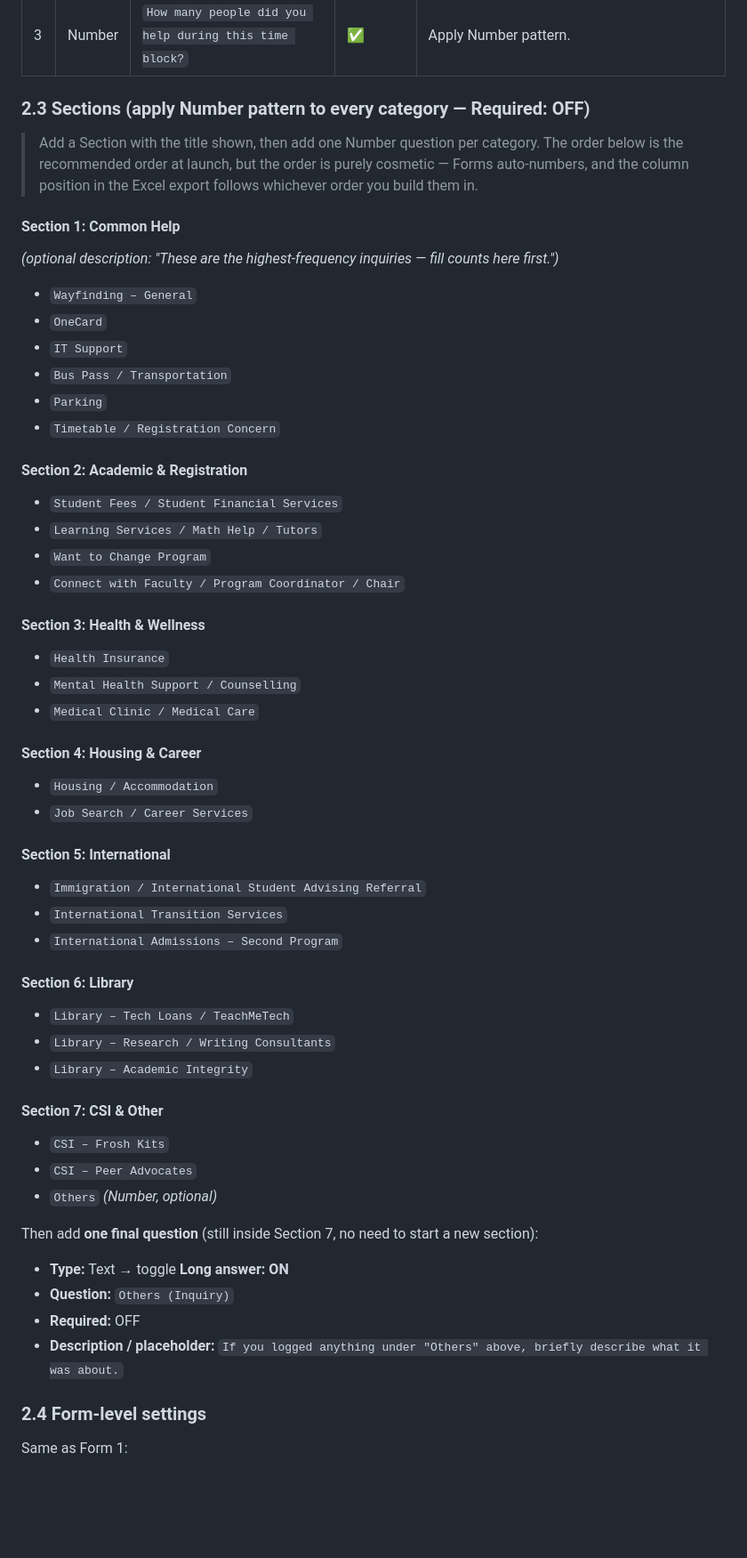
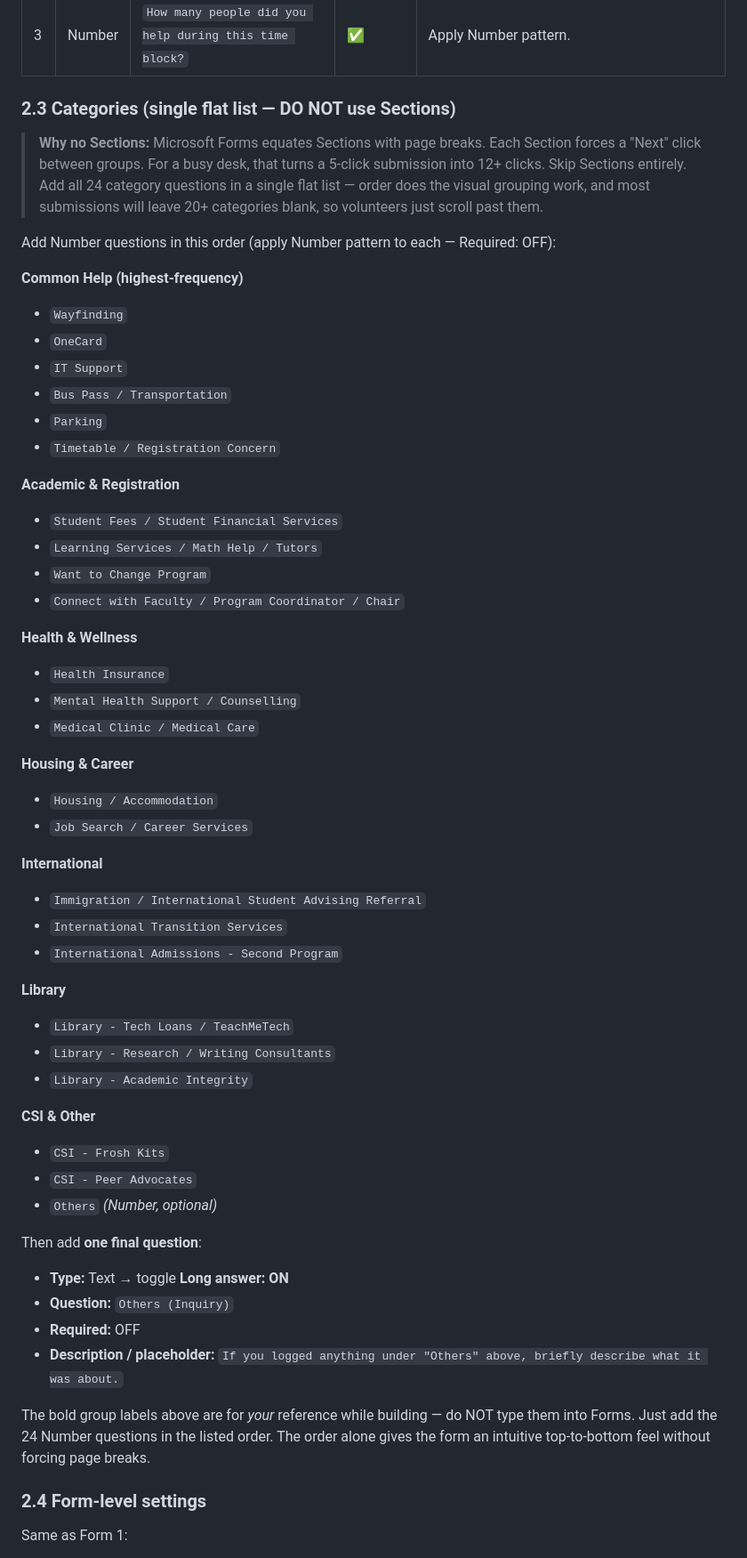
Before and after one commit to Gabriel-Gabrie/student-engagement, a Markdown page: docs/forms-build-guide.md, the part around the change. Shown at 89% size. Drawn GitHub-style; blank space fills up the shorter version.

```diff
--- a/docs/forms-build-guide.md
+++ b/docs/forms-build-guide.md
@@ -111,54 +111,57 @@ Forms doesn't have a "Number" question type — you use **Text** with a number r
 | 2 | Choice | `Time block this submission covers` | ✅ | Options: `Morning (open – 12pm)`, `Afternoon (12 – close)`. Multiple answers: OFF. Drop-down list: OFF. |
 | 3 | Number | `How many people did you help during this time block?` | ✅ | Apply Number pattern. |
 
-### 2.3 Sections (apply Number pattern to every category — Required: OFF)
+### 2.3 Categories (single flat list — DO NOT use Sections)
 
-> Add a Section with the title shown, then add one Number question per category. The order below is the recommended order at launch, but the order is purely cosmetic — Forms auto-numbers, and the column position in the Excel export follows whichever order you build them in.
+> **Why no Sections:** Microsoft Forms equates Sections with page breaks. Each Section forces a "Next" click between groups. For a busy desk, that turns a 5-click submission into 12+ clicks. Skip Sections entirely. Add all 24 category questions in a single flat list — order does the visual grouping work, and most submissions will leave 20+ categories blank, so volunteers just scroll past them.
 
-#### Section 1: Common Help
-*(optional description: "These are the highest-frequency inquiries — fill counts here first.")*
-- `Wayfinding – General`
+Add Number questions in this order (apply Number pattern to each — Required: OFF):
+
+**Common Help (highest-frequency)**
+- `Wayfinding`
 - `OneCard`
 - `IT Support`
 - `Bus Pass / Transportation`
 - `Parking`
 - `Timetable / Registration Concern`
 
-#### Section 2: Academic & Registration
+**Academic & Registration**
 - `Student Fees / Student Financial Services`
 - `Learning Services / Math Help / Tutors`
 - `Want to Change Program`
 - `Connect with Faculty / Program Coordinator / Chair`
 
-#### Section 3: Health & Wellness
+**Health & Wellness**
 - `Health Insurance`
 - `Mental Health Support / Counselling`
 - `Medical Clinic / Medical Care`
 
-#### Section 4: Housing & Career
+**Housing & Career**
 - `Housing / Accommodation`
 - `Job Search / Career Services`
 
-#### Section 5: International
+**International**
 - `Immigration / International Student Advising Referral`
 - `International Transition Services`
-- `International Admissions – Second Program`
+- `International Admissions - Second Program`
 
-#### Section 6: Library
-- `Library – Tech Loans / TeachMeTech`
-- `Library – Research / Writing Consultants`
-- `Library – Academic Integrity`
+**Library**
+- `Library - Tech Loans / TeachMeTech`
+- `Library - Research / Writing Consultants`
+- `Library - Academic Integrity`
 
-#### Section 7: CSI & Other
-- `CSI – Frosh Kits`
-- `CSI – Peer Advocates`
+**CSI & Other**
+- `CSI - Frosh Kits`
+- `CSI - Peer Advocates`
 - `Others` *(Number, optional)*
 
-Then add **one final question** (still inside Section 7, no need to start a new section):
+Then add **one final question**:
 - **Type:** Text → toggle **Long answer: ON**
 - **Question:** `Others (Inquiry)`
 - **Required:** OFF
 - **Description / placeholder:** `If you logged anything under "Others" above, briefly describe what it was about.`
+
+The bold group labels above are for *your* reference while building — do NOT type them into Forms. Just add the 24 Number questions in the listed order. The order alone gives the form an intuitive top-to-bottom feel without forcing page breaks.
 
 ### 2.4 Form-level settings
 Same as Form 1:
```
Also changed, not shown: docs/option-a-form-spec.md (+16 -14 lines).
